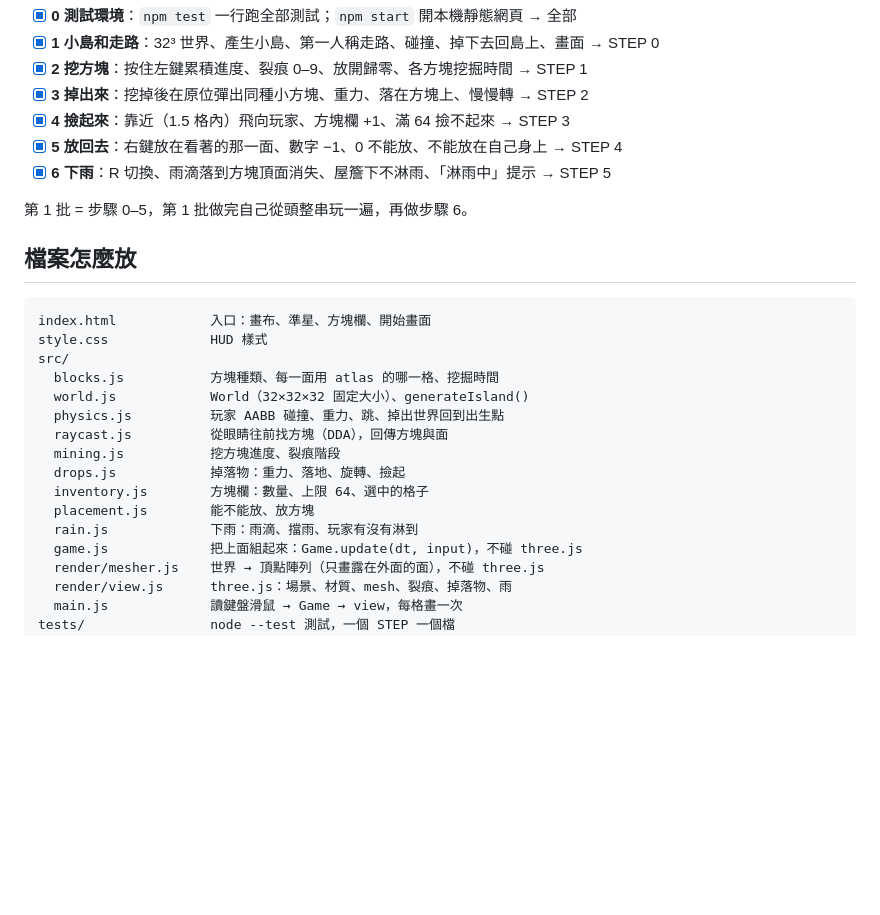
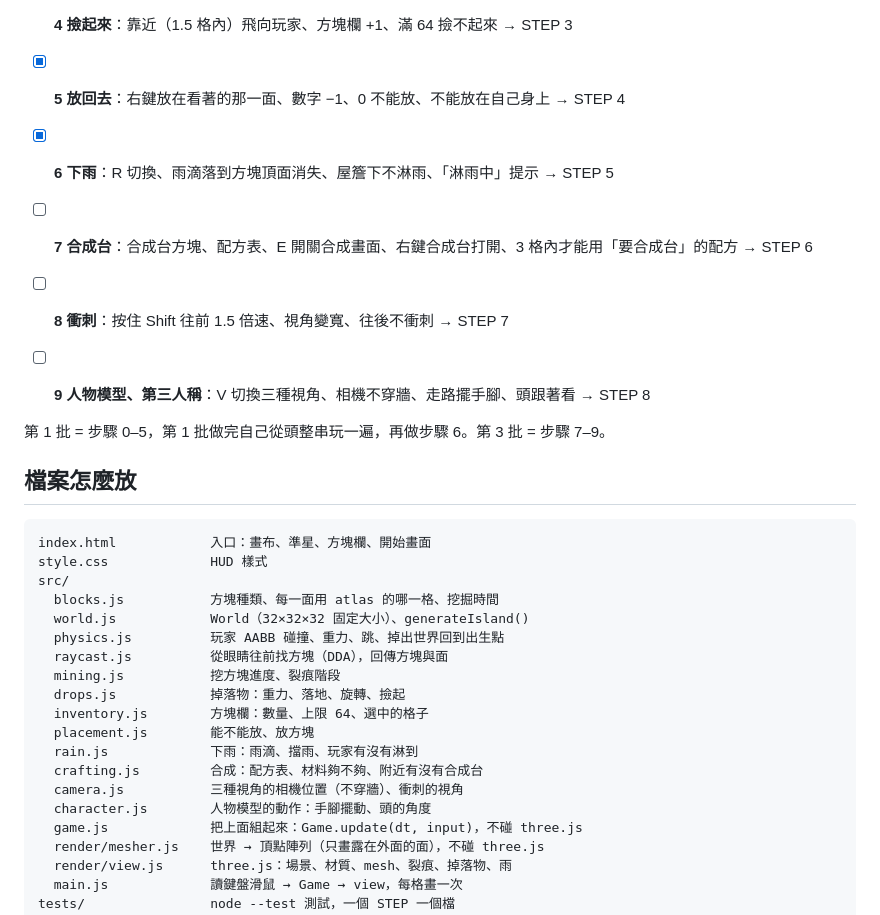
Before and after one commit to alifestone/sky-island-assets, a Markdown page: PLANS.md, the part around the change. Drawn GitHub-style; blank space fills up the shorter version.

Commit message:
PLANS.md：加上步驟 7 合成台、8 衝刺、9 人物模型與第三人稱
Co-Authored-By: Claude Opus 5.5 <noreply@anthropic.com>

```diff
--- a/PLANS.md
+++ b/PLANS.md
@@ -13,7 +13,11 @@
 - [x] **5 放回去**：右鍵放在看著的那一面、數字 −1、0 不能放、不能放在自己身上 → STEP 4
 - [x] **6 下雨**：R 切換、雨滴落到方塊頂面消失、屋簷下不淋雨、「淋雨中」提示 → STEP 5
 
-第 1 批 = 步驟 0–5，第 1 批做完自己從頭整串玩一遍，再做步驟 6。
+- [ ] **7 合成台**：合成台方塊、配方表、E 開關合成畫面、右鍵合成台打開、3 格內才能用「要合成台」的配方 → STEP 6
+- [ ] **8 衝刺**：按住 Shift 往前 1.5 倍速、視角變寬、往後不衝刺 → STEP 7
+- [ ] **9 人物模型、第三人稱**：V 切換三種視角、相機不穿牆、走路擺手腳、頭跟著看 → STEP 8
+
+第 1 批 = 步驟 0–5，第 1 批做完自己從頭整串玩一遍，再做步驟 6。第 3 批 = 步驟 7–9。
 
 ## 檔案怎麼放
 
@@ -30,6 +34,9 @@ src/
   inventory.js        方塊欄：數量、上限 64、選中的格子
   placement.js        能不能放、放方塊
   rain.js             下雨：雨滴、擋雨、玩家有沒有淋到
+  crafting.js         合成：配方表、材料夠不夠、附近有沒有合成台
+  camera.js           三種視角的相機位置（不穿牆）、衝刺的視角
+  character.js        人物模型的動作：手腳擺動、頭的角度
   game.js             把上面組起來：Game.update(dt, input)，不碰 three.js
   render/mesher.js    世界 → 頂點陣列（只畫露在外面的面），不碰 three.js
   render/view.js      three.js：場景、材質、mesh、裂痕、掉落物、雨
```
